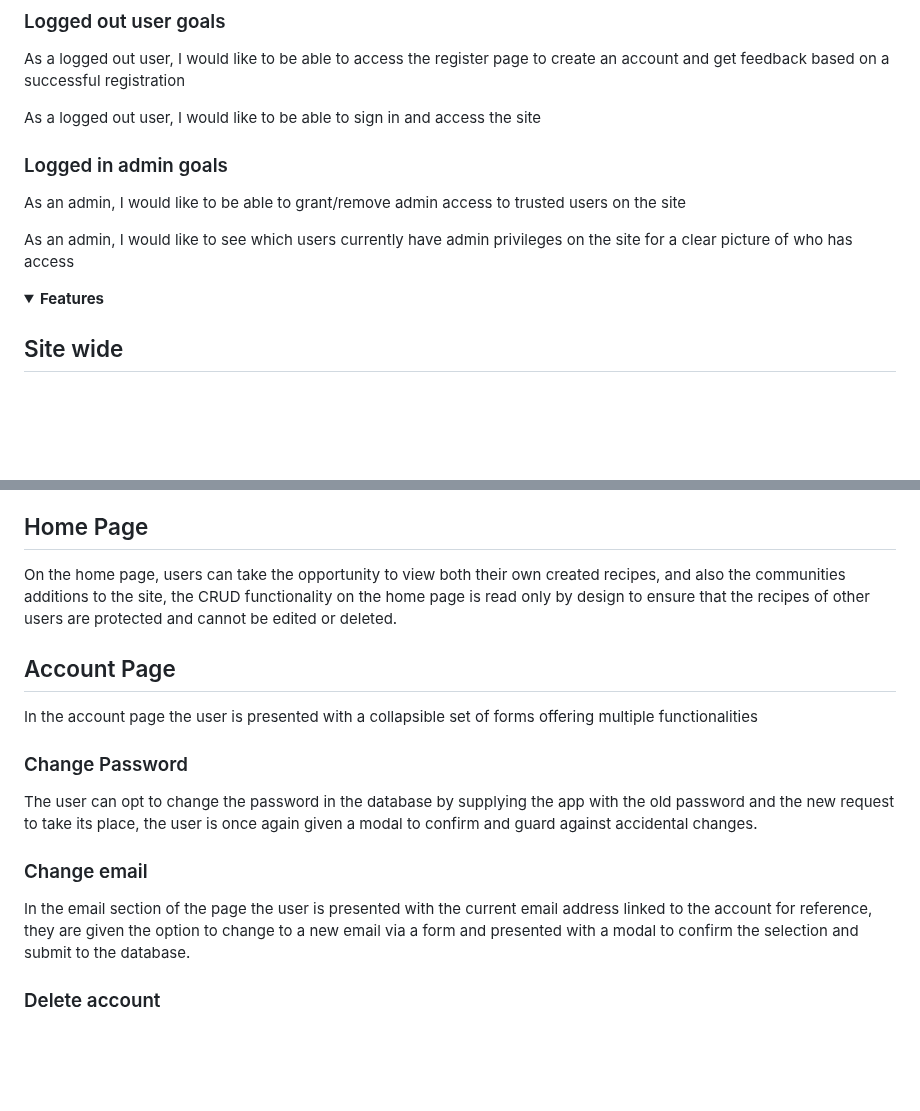
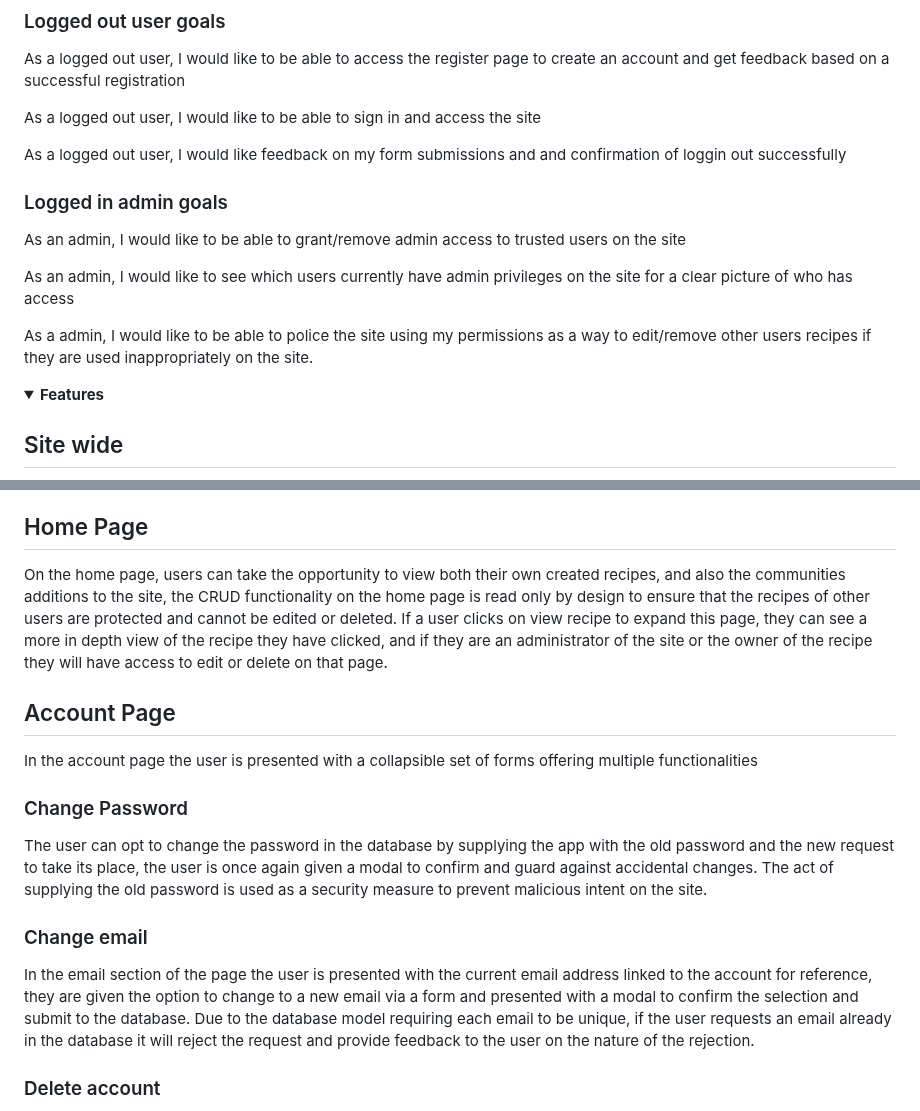
Before and after one commit to MacauleyMorgan/Project-Three, a Markdown page: README.md, 2 parts joined by grey strips. Rendered like a GitHub page; folded sections open; blank space fills up the shorter version.

Commit message:
Added more description on the features section and explained some safeguarding mechanisms in the account page

```diff
--- a/README.md
+++ b/README.md
@@ -24,11 +24,15 @@ As a logged out user, I would like to be able to access the register page to cre
 
 As a logged out user, I would like to be able to sign in and access the site
 
+As a logged out user, I would like feedback on my form submissions and and confirmation of loggin out successfully
+
 ### Logged in admin goals
 
 As an admin, I would like to be able to grant/remove admin access to trusted users on the site
 
 As an admin, I would like to see which users currently have admin privileges on the site for a clear picture of who has access
+
+As a admin, I would like to be able to police the site using my permissions as a way to edit/remove other users recipes if they are used inappropriately on the site.
 </details>
 
 <details>
@@ -40,13 +44,13 @@ The implementation of a global navbar and footer to make a uniform user experien
 ## Pre Login
 The user experience is limited to only 2 pages before logging in, from here they can navigate to the login page or sign up page
 ## Home Page
-On the home page, users can take the opportunity to view both their own created recipes, and also the communities additions to the site, the CRUD functionality on the home page is read only by design to ensure that the recipes of other users are protected and cannot be edited or deleted.
+On the home page, users can take the opportunity to view both their own created recipes, and also the communities additions to the site, the CRUD functionality on the home page is read only by design to ensure that the recipes of other users are protected and cannot be edited or deleted. If a user clicks on view recipe to expand this page, they can see a more in depth view of the recipe they have clicked, and if they are an administrator of the site or the owner of the recipe they will have access to edit or delete on that page.
 ## Account Page
 In the account page the user is presented with a collapsible set of forms offering multiple functionalities
 ### Change Password
-The user can opt to change the password in the database by supplying the app with the old password and the new request to take its place, the user is once again given a modal to confirm and guard against accidental changes.
+The user can opt to change the password in the database by supplying the app with the old password and the new request to take its place, the user is once again given a modal to confirm and guard against accidental changes. The act of supplying the old password is used as a security measure to prevent malicious intent on the site.
 ### Change email
-In the email section of the page the user is presented with the current email address linked to the account for reference, they are given the option to change to a new email via a form and presented with a modal to confirm the selection and submit to the database.
+In the email section of the page the user is presented with the current email address linked to the account for reference, they are given the option to change to a new email via a form and presented with a modal to confirm the selection and submit to the database. Due to the database model requiring each email to be unique, if the user requests an email already in the database it will reject the request and provide feedback to the user on the nature of the rejection.
 ### Delete account
 The user is provided with an option to remove the account from the database after supplying the form with the email associated to their own account, the function queries the email provided with the current session user to prevent and foul play and only allow for the deletion of the logged in account.
 ## Recipes Page
```
